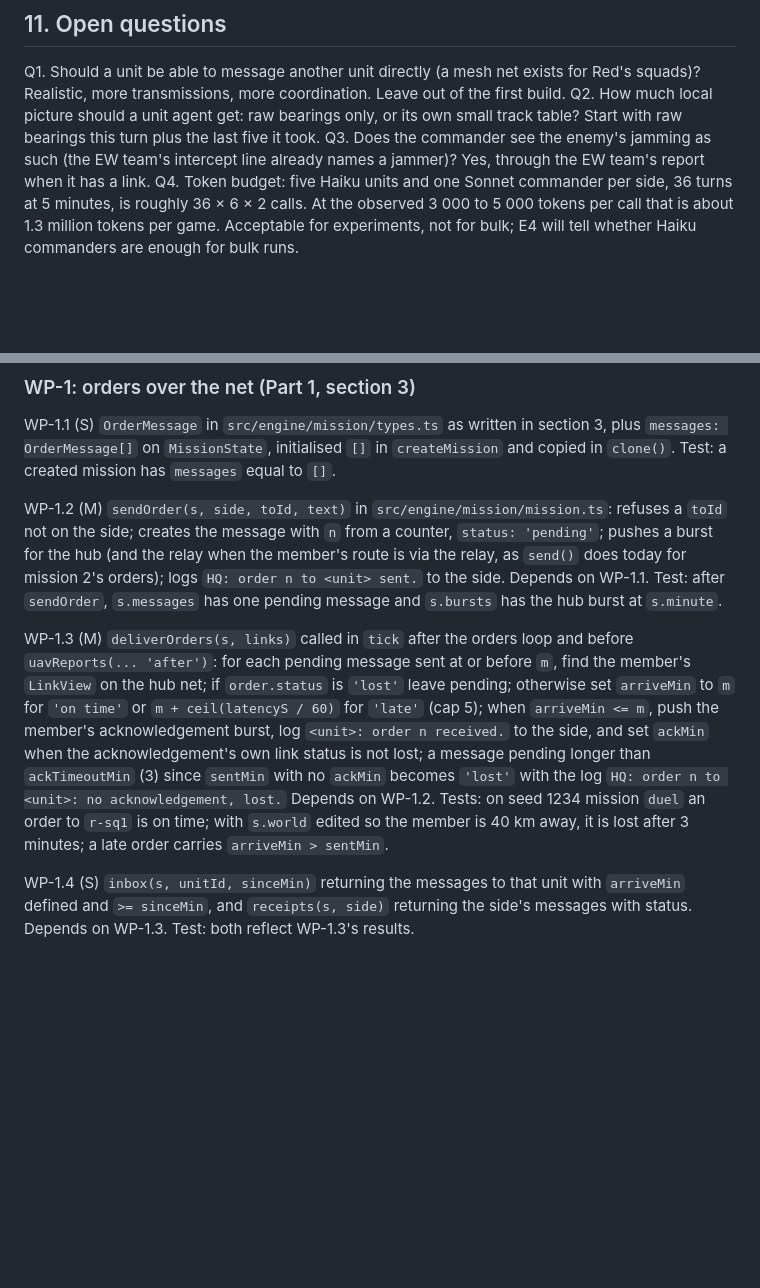
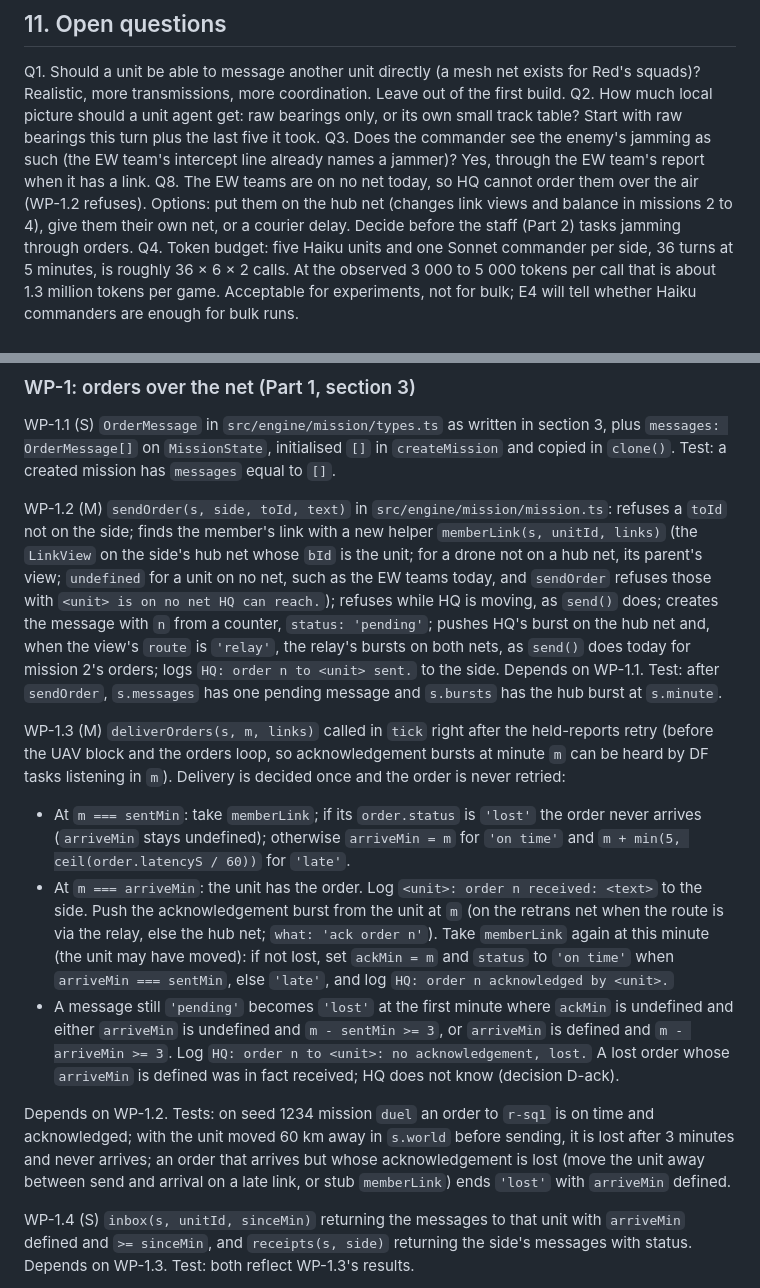
Before and after one commit to kglavin/windjam, a Markdown page: docs/design-hierarchical-agents.md, 2 parts joined by grey strips. GitHub-like rendering; blank space fills up the shorter version.

Commit message:
Design note: settle order delivery timing, member links and the EW-team gap before WP-1

```diff
--- a/docs/design-hierarchical-agents.md
+++ b/docs/design-hierarchical-agents.md
@@ -121,6 +121,7 @@ D-auto. Unmanned units execute their inbox literally, so a game can run with few
 Q1. Should a unit be able to message another unit directly (a mesh net exists for Red's squads)? Realistic, more transmissions, more coordination. Leave out of the first build.
 Q2. How much local picture should a unit agent get: raw bearings only, or its own small track table? Start with raw bearings this turn plus the last five it took.
 Q3. Does the commander see the enemy's jamming as such (the EW team's intercept line already names a jammer)? Yes, through the EW team's report when it has a link.
+Q8. The EW teams are on no net today, so HQ cannot order them over the air (WP-1.2 refuses). Options: put them on the hub net (changes link views and balance in missions 2 to 4), give them their own net, or a courier delay. Decide before the staff (Part 2) tasks jamming through orders.
 Q4. Token budget: five Haiku units and one Sonnet commander per side, 36 turns at 5 minutes, is roughly 36 × 6 × 2 calls. At the observed 3 000 to 5 000 tokens per call that is about 1.3 million tokens per game. Acceptable for experiments, not for bulk; E4 will tell whether Haiku commanders are enough for bulk runs.
 
 ## Part 2: a staff at HQ, and putting the EW science to work
@@ -364,9 +365,15 @@ Size: S is under 100 lines and one session; M is a few hundred lines and a sessi
 
 WP-1.1 (S) `OrderMessage` in `src/engine/mission/types.ts` as written in section 3, plus `messages: OrderMessage[]` on `MissionState`, initialised `[]` in `createMission` and copied in `clone()`. Test: a created mission has `messages` equal to `[]`.
 
-WP-1.2 (M) `sendOrder(s, side, toId, text)` in `src/engine/mission/mission.ts`: refuses a `toId` not on the side; creates the message with `n` from a counter, `status: 'pending'`; pushes a burst for the hub (and the relay when the member's route is via the relay, as `send()` does today for mission 2's orders); logs `HQ: order n to <unit> sent.` to the side. Depends on WP-1.1. Test: after `sendOrder`, `s.messages` has one pending message and `s.bursts` has the hub burst at `s.minute`.
+WP-1.2 (M) `sendOrder(s, side, toId, text)` in `src/engine/mission/mission.ts`: refuses a `toId` not on the side; finds the member's link with a new helper `memberLink(s, unitId, links)` (the `LinkView` on the side's hub net whose `bId` is the unit; for a drone not on a hub net, its parent's view; `undefined` for a unit on no net, such as the EW teams today, and `sendOrder` refuses those with `<unit> is on no net HQ can reach.`); refuses while HQ is moving, as `send()` does; creates the message with `n` from a counter, `status: 'pending'`; pushes HQ's burst on the hub net and, when the view's `route` is `'relay'`, the relay's bursts on both nets, as `send()` does today for mission 2's orders; logs `HQ: order n to <unit> sent.` to the side. Depends on WP-1.1. Test: after `sendOrder`, `s.messages` has one pending message and `s.bursts` has the hub burst at `s.minute`.
 
-WP-1.3 (M) `deliverOrders(s, links)` called in `tick` after the orders loop and before `uavReports(... 'after')`: for each pending message sent at or before `m`, find the member's `LinkView` on the hub net; if `order.status` is `'lost'` leave pending; otherwise set `arriveMin` to `m` for `'on time'` or `m + ceil(latencyS / 60)` for `'late'` (cap 5); when `arriveMin <= m`, push the member's acknowledgement burst, log `<unit>: order n received.` to the side, and set `ackMin` when the acknowledgement's own link status is not lost; a message pending longer than `ackTimeoutMin` (3) since `sentMin` with no `ackMin` becomes `'lost'` with the log `HQ: order n to <unit>: no acknowledgement, lost.` Depends on WP-1.2. Tests: on seed 1234 mission `duel` an order to `r-sq1` is on time; with `s.world` edited so the member is 40 km away, it is lost after 3 minutes; a late order carries `arriveMin > sentMin`.
+WP-1.3 (M) `deliverOrders(s, m, links)` called in `tick` right after the held-reports retry (before the UAV block and the orders loop, so acknowledgement bursts at minute `m` can be heard by DF tasks listening in `m`). Delivery is decided once and the order is never retried:
+
+- At `m === sentMin`: take `memberLink`; if its `order.status` is `'lost'` the order never arrives (`arriveMin` stays undefined); otherwise `arriveMin = m` for `'on time'` and `m + min(5, ceil(order.latencyS / 60))` for `'late'`.
+- At `m === arriveMin`: the unit has the order. Log `<unit>: order n received: <text>` to the side. Push the acknowledgement burst from the unit at `m` (on the retrans net when the route is via the relay, else the hub net; `what: 'ack order n'`). Take `memberLink` again at this minute (the unit may have moved): if not lost, set `ackMin = m` and `status` to `'on time'` when `arriveMin === sentMin`, else `'late'`, and log `HQ: order n acknowledged by <unit>.`
+- A message still `'pending'` becomes `'lost'` at the first minute where `ackMin` is undefined and either `arriveMin` is undefined and `m - sentMin >= 3`, or `arriveMin` is defined and `m - arriveMin >= 3`. Log `HQ: order n to <unit>: no acknowledgement, lost.` A lost order whose `arriveMin` is defined was in fact received; HQ does not know (decision D-ack).
+
+Depends on WP-1.2. Tests: on seed 1234 mission `duel` an order to `r-sq1` is on time and acknowledged; with the unit moved 60 km away in `s.world` before sending, it is lost after 3 minutes and never arrives; an order that arrives but whose acknowledgement is lost (move the unit away between send and arrival on a late link, or stub `memberLink`) ends `'lost'` with `arriveMin` defined.
 
 WP-1.4 (S) `inbox(s, unitId, sinceMin)` returning the messages to that unit with `arriveMin` defined and `>= sinceMin`, and `receipts(s, side)` returning the side's messages with status. Depends on WP-1.3. Test: both reflect WP-1.3's results.
 
```
